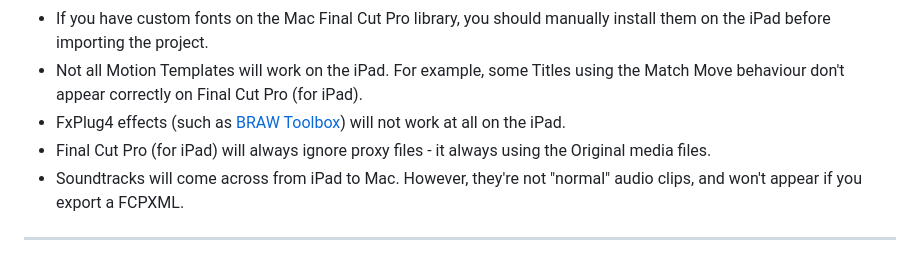
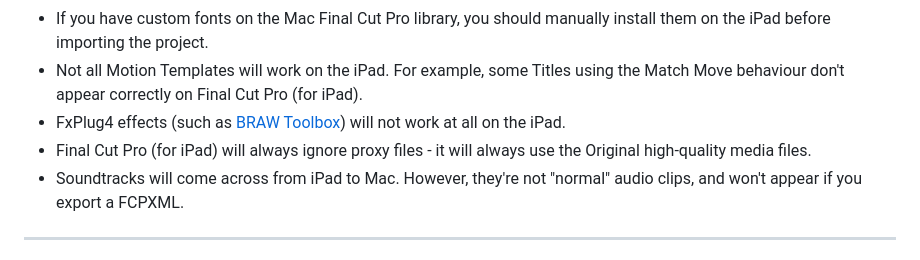
Before and after one commit to latenitefilms/TransferToolbox, a Markdown page: docs/how-to-use.md, the part around the change. GitHub-like rendering.

Commit message:
Fixed wording

```diff
--- a/docs/how-to-use.md
+++ b/docs/how-to-use.md
@@ -34,7 +34,7 @@ Some important things to keep in mind:
 - If you have custom fonts on the Mac Final Cut Pro library, you should manually install them on the iPad before importing the project.
 - Not all Motion Templates will work on the iPad. For example, some Titles using the Match Move behaviour don't appear correctly on Final Cut Pro (for iPad).
 - FxPlug4 effects (such as [BRAW Toolbox](https://brawtoolbox.io)) will not work at all on the iPad.
-- Final Cut Pro (for iPad) will always ignore proxy files - it always using the Original media files.
+- Final Cut Pro (for iPad) will always ignore proxy files - it will always use the Original high-quality media files.
 - Soundtracks will come across from iPad to Mac. However, they're not "normal" audio clips, and won't appear if you export a FCPXML.
 
 ---
```
